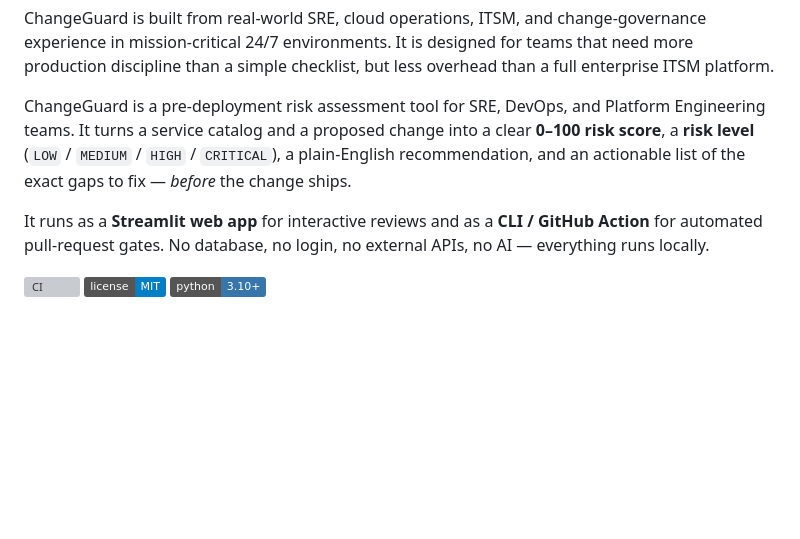
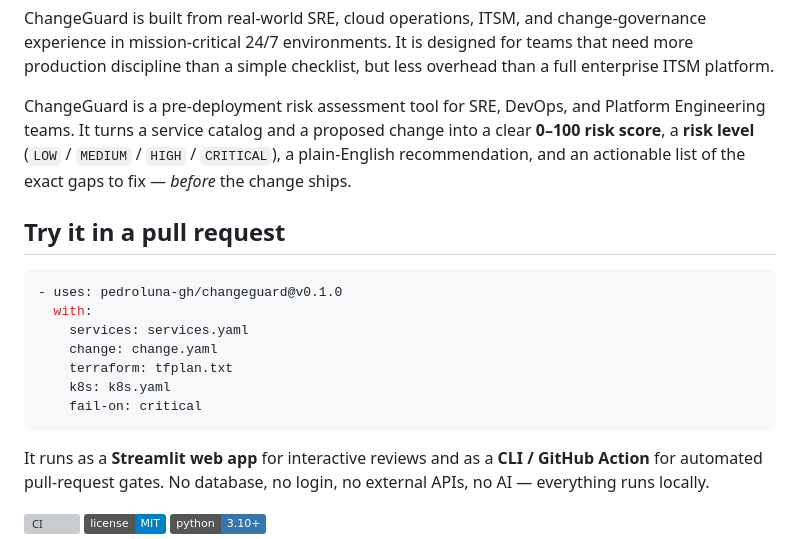
Before and after one commit to pedroluna-gh/changeguard, a Markdown page: README.md, the part around the change. Rendered like a GitHub page; badges without logos; blank space fills up the shorter version; grey boxes are pictures that could not be loaded.

Commit message:
Add usage example for ChangeGuard in README
Added usage instructions for ChangeGuard in a pull request.

````diff
--- a/README.md
+++ b/README.md
@@ -8,7 +8,17 @@ ChangeGuard is built from real-world SRE, cloud operations, ITSM, and change-gov
 It is designed for teams that need more production discipline than a simple checklist, but less overhead than a full enterprise ITSM platform.
 
 ChangeGuard is a pre-deployment risk assessment tool for SRE, DevOps, and Platform Engineering teams. It turns a service catalog and a proposed change into a clear **0–100 risk score**, a **risk level** (`LOW` / `MEDIUM` / `HIGH` / `CRITICAL`), a plain-English recommendation, and an actionable list of the exact gaps to fix — *before* the change ships.
+## Try it in a pull request
 
+```yaml
+- uses: pedroluna-gh/changeguard@v0.1.0
+  with:
+    services: services.yaml
+    change: change.yaml
+    terraform: tfplan.txt
+    k8s: k8s.yaml
+    fail-on: critical
+```
 It runs as a **Streamlit web app** for interactive reviews and as a **CLI / GitHub Action** for automated pull-request gates. No database, no login, no external APIs, no AI — everything runs locally.
 
 [![CI](https://github.com/pedroluna-gh/changeguard/actions/workflows/ci.yml/badge.svg)](https://github.com/pedroluna-gh/changeguard/actions/workflows/ci.yml)
````
